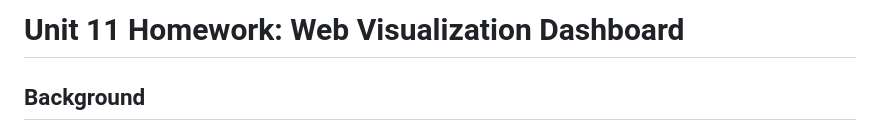
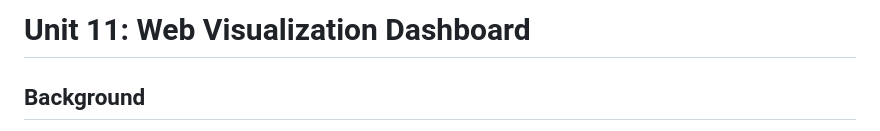
Before and after one commit to WKillette/Web-Design-Challenge, a Markdown page: README.md, the part around the change. Rendered like a GitHub page.

```diff
--- a/README.md
+++ b/README.md
@@ -1,4 +1,4 @@
-# Unit 11 Homework: Web Visualization Dashboard
+# Unit 11: Web Visualization Dashboard
 
 ## Background
 
```
